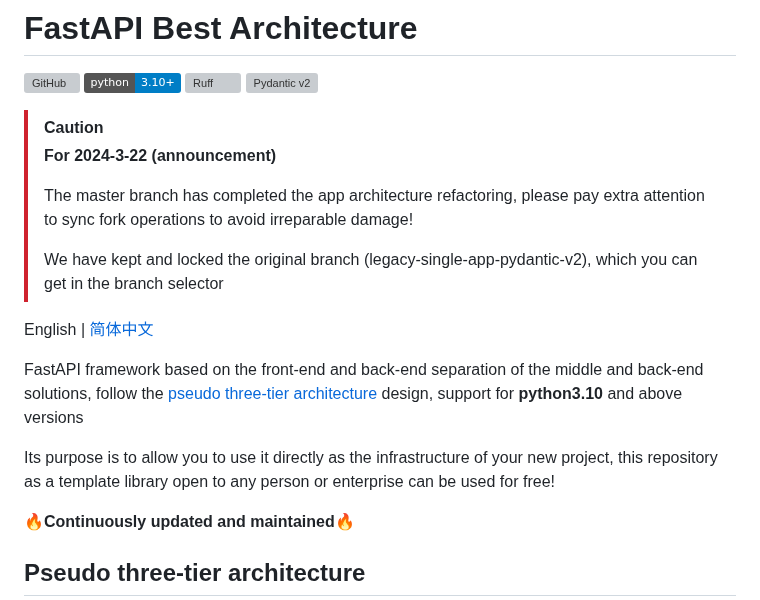
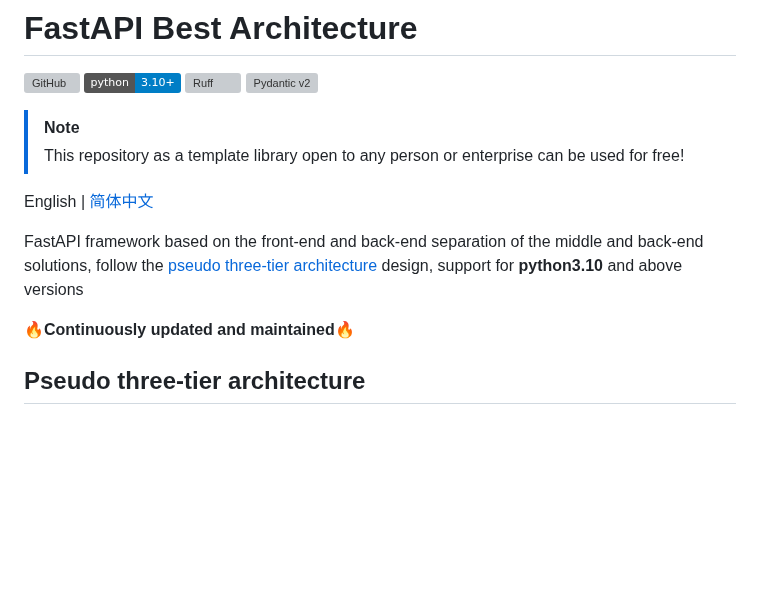
Before and after one commit to balinteszter-dev/fastapi-best-architecture, a Markdown page: README.md, the part around the change. GitHub-like rendering; badges without logos; blank space fills up the shorter version; grey boxes are pictures that could not be loaded.

Commit message:
Update the README announcement to note (#390)
* Update the README announcement to note

* delete English README some content

```diff
--- a/README.md
+++ b/README.md
@@ -5,22 +5,14 @@
 [![Ruff](https://img.shields.io/endpoint?url=https://raw.githubusercontent.com/astral-sh/ruff/main/assets/badge/v2.json)](https://github.com/astral-sh/ruff)
 [![Pydantic v2](https://img.shields.io/endpoint?url=https://raw.githubusercontent.com/pydantic/pydantic/main/docs/badge/v2.json)](https://pydantic.dev)
 
-> [!CAUTION]
-> **For 2024-3-22 (announcement)**
->
-> The master branch has completed the app architecture refactoring, please pay extra attention to sync fork operations
-> to avoid irreparable damage!
->
-> We have kept and locked the original branch (legacy-single-app-pydantic-v2), which you can get in the branch selector
+> [!NOTE]
+> This repository as a template library open to any person or enterprise can be used for free!
 
 English | [简体中文](./README.zh-CN.md)
 
 FastAPI framework based on the front-end and back-end separation of the middle and back-end solutions, follow
 the [pseudo three-tier architecture](#pseudo-three-tier-architecture) design, support for **python3.10** and above
 versions
-
-Its purpose is to allow you to use it directly as the infrastructure of your new project, this repository as a template
-library open to any person or enterprise can be used for free!
 
 **🔥Continuously updated and maintained🔥**
 
```
Also changed, not shown: README.zh-CN.md (+2 -8 lines).
